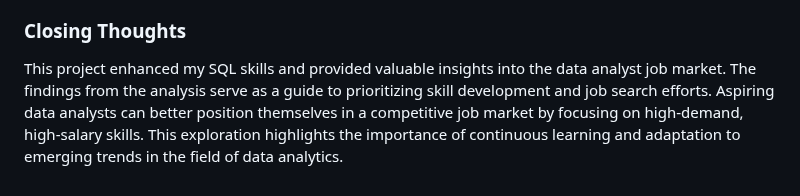
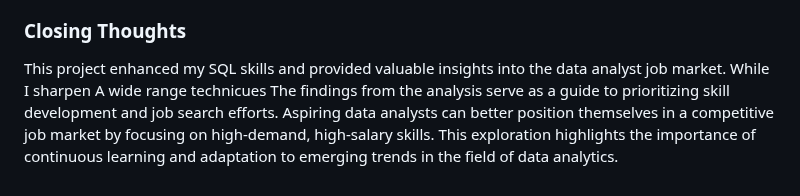
Before and after one commit to ddavid37/Data_Analyst_Career_Explorer-, a Markdown page: README.md, the part around the change. Rendered like a GitHub page.

Commit message:
Update README.md
Adding personal aspect

```diff
--- a/README.md
+++ b/README.md
@@ -236,4 +236,4 @@ From the analysis, several general insights emerged:
 
 ### Closing Thoughts
 
-This project enhanced my SQL skills and provided valuable insights into the data analyst job market. The findings from the analysis serve as a guide to prioritizing skill development and job search efforts. Aspiring data analysts can better position themselves in a competitive job market by focusing on high-demand, high-salary skills. This exploration highlights the importance of continuous learning and adaptation to emerging trends in the field of data analytics.
+This project enhanced my SQL skills and provided valuable insights into the data analyst job market. While I sharpen A wide range technicues The findings from the analysis serve as a guide to prioritizing skill development and job search efforts. Aspiring data analysts can better position themselves in a competitive job market by focusing on high-demand, high-salary skills. This exploration highlights the importance of continuous learning and adaptation to emerging trends in the field of data analytics.
```
